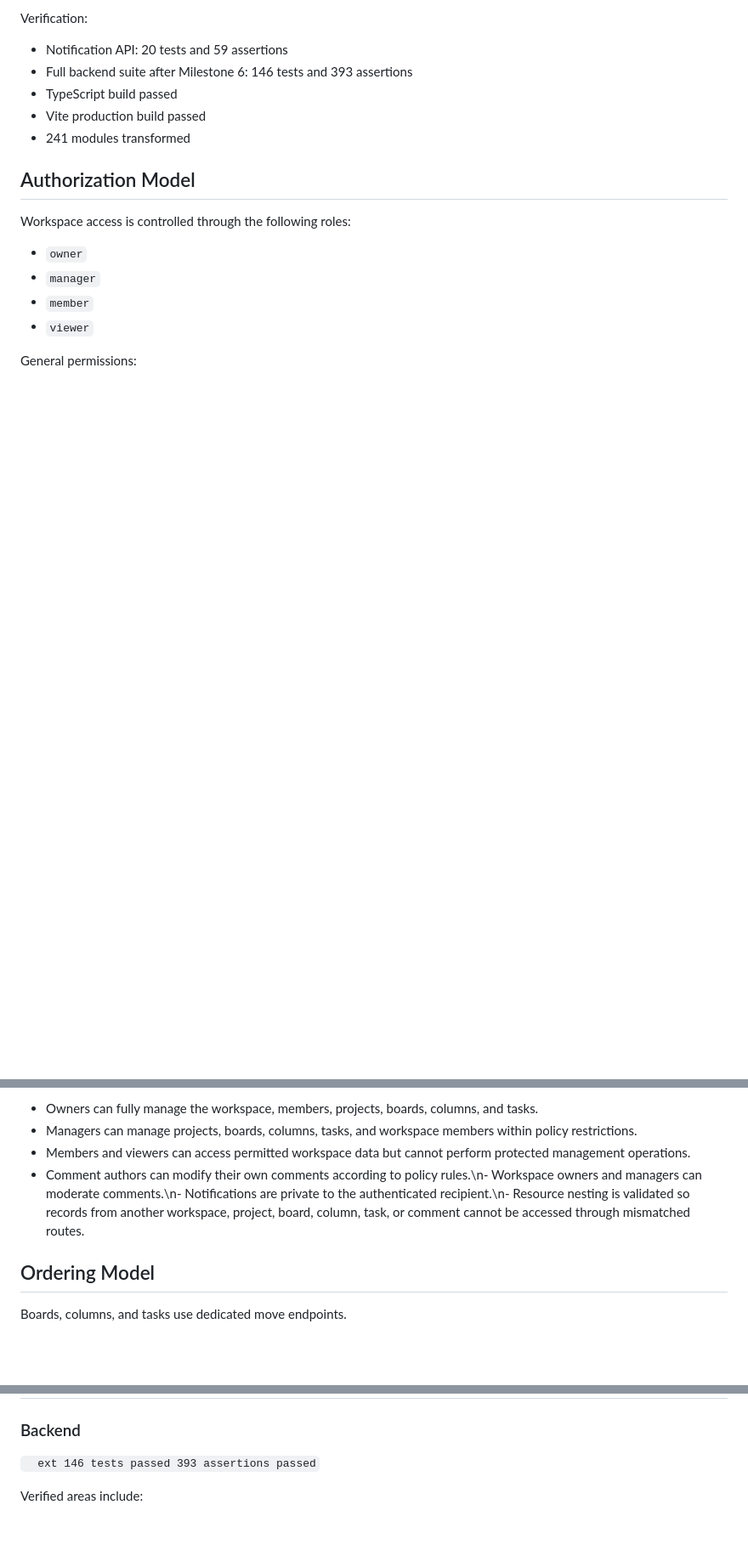
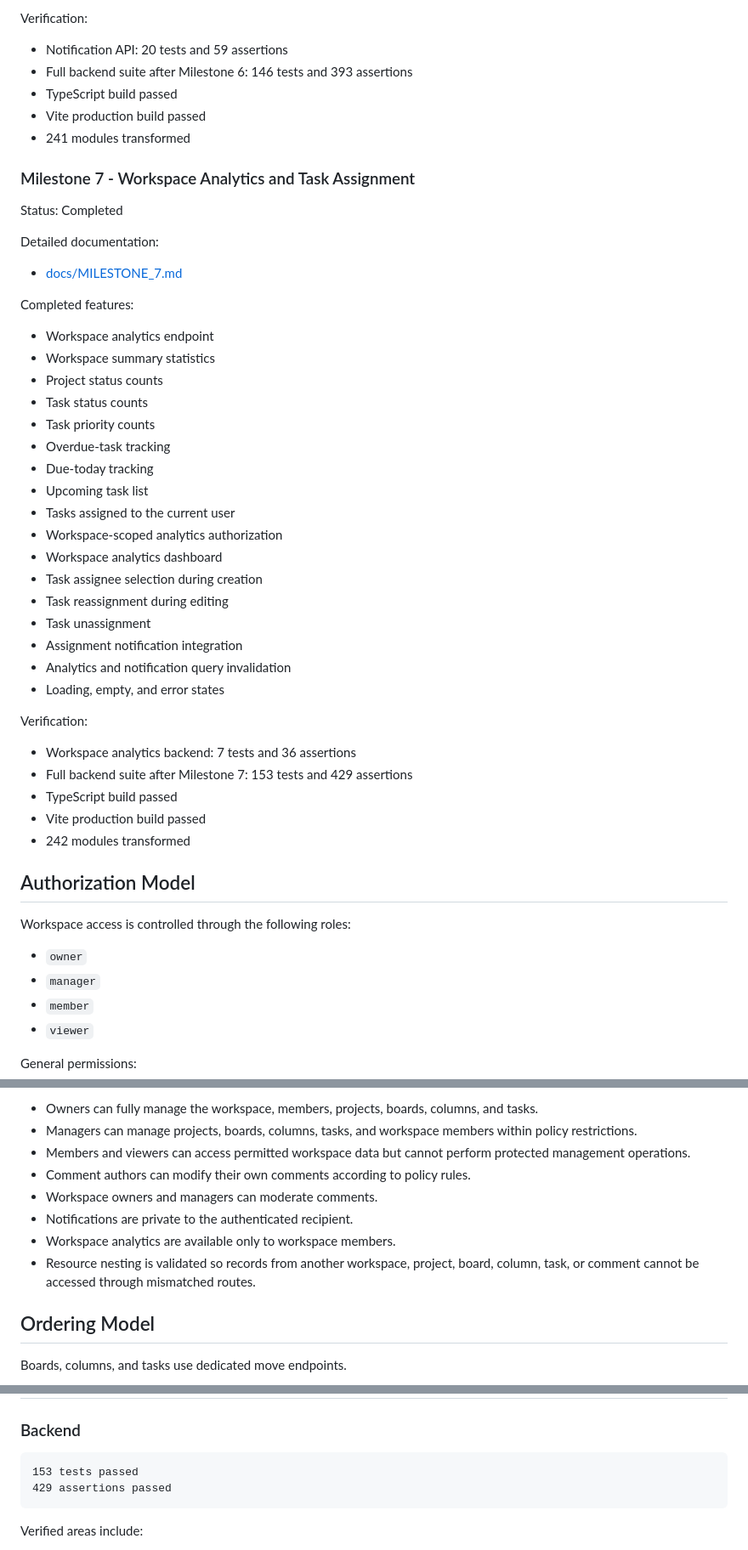
Before and after one commit to Farhad-Valizadegan/Web-KanbanFlow, a Markdown page: README.md, 3 parts joined by grey strips. Shown at 85% size. Rendered like a GitHub page; blank space fills up the shorter version.

Commit message:
docs: document milestone 7

````diff
--- a/README.md
+++ b/README.md
@@ -316,6 +316,42 @@ Verification:
 - Vite production build passed
 - 241 modules transformed
 
+### Milestone 7 - Workspace Analytics and Task Assignment
+
+Status: Completed
+
+Detailed documentation:
+
+- [docs/MILESTONE_7.md](docs/MILESTONE_7.md)
+
+Completed features:
+
+- Workspace analytics endpoint
+- Workspace summary statistics
+- Project status counts
+- Task status counts
+- Task priority counts
+- Overdue-task tracking
+- Due-today tracking
+- Upcoming task list
+- Tasks assigned to the current user
+- Workspace-scoped analytics authorization
+- Workspace analytics dashboard
+- Task assignee selection during creation
+- Task reassignment during editing
+- Task unassignment
+- Assignment notification integration
+- Analytics and notification query invalidation
+- Loading, empty, and error states
+
+Verification:
+
+- Workspace analytics backend: 7 tests and 36 assertions
+- Full backend suite after Milestone 7: 153 tests and 429 assertions
+- TypeScript build passed
+- Vite production build passed
+- 242 modules transformed
+
 ## Authorization Model
 
 Workspace access is controlled through the following roles:
@@ -330,7 +366,11 @@ General permissions:
 - Owners can fully manage the workspace, members, projects, boards, columns, and tasks.
 - Managers can manage projects, boards, columns, tasks, and workspace members within policy restrictions.
 - Members and viewers can access permitted workspace data but cannot perform protected management operations.
-- Comment authors can modify their own comments according to policy rules.\n- Workspace owners and managers can moderate comments.\n- Notifications are private to the authenticated recipient.\n- Resource nesting is validated so records from another workspace, project, board, column, task, or comment cannot be accessed through mismatched routes.
+- Comment authors can modify their own comments according to policy rules.
+- Workspace owners and managers can moderate comments.
+- Notifications are private to the authenticated recipient.
+- Workspace analytics are available only to workspace members.
+- Resource nesting is validated so records from another workspace, project, board, column, task, or comment cannot be accessed through mismatched routes.
 
 ## Ordering Model
 
@@ -416,10 +456,10 @@ The backend enforces these rules:
 
 ### Backend
 
-`	ext
-146 tests passed
-393 assertions passed
-`
+```text
+153 tests passed
+429 assertions passed
+```
 
 Verified areas include:
 
````
Also changed, not shown: other parts of README.md (+7 -1 lines), docs/MILESTONE_7.md (added, +61 -0 lines).
